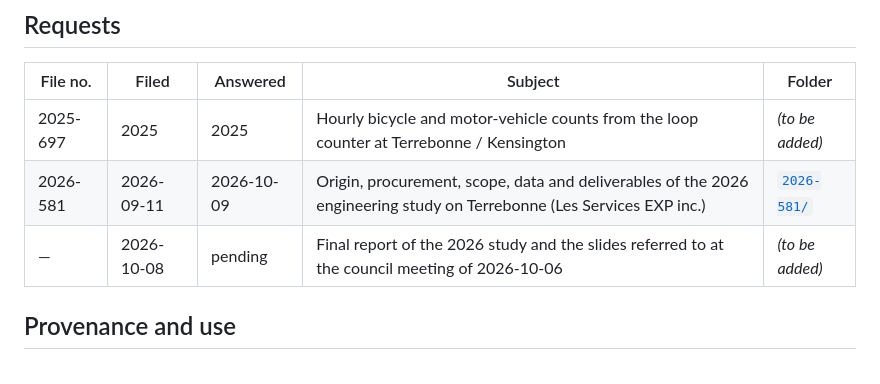
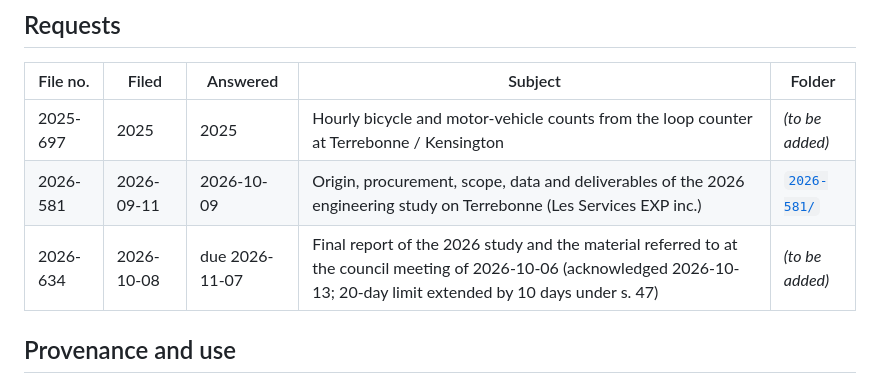
Before and after one commit to OpenMobilityData/Terrebonne-access-requests, a Markdown page: README.md, the part around the change. Rendered like a GitHub page.

Commit message:
README: request 2026-634 acknowledged Oct 13; answer due Nov 7, 2026 (s. 47 extension)

```diff
--- a/README.md
+++ b/README.md
@@ -26,7 +26,7 @@ Rules:
 |---|---|---|---|---|
 | 2025-697 | 2025 | 2025 | Hourly bicycle and motor-vehicle counts from the loop counter at Terrebonne / Kensington | *(to be added)* |
 | 2026-581 | 2026-09-11 | 2026-10-09 | Origin, procurement, scope, data and deliverables of the 2026 engineering study on Terrebonne (Les Services EXP inc.) | [`2026-581/`](2026-581/) |
-| — | 2026-10-08 | pending | Final report of the 2026 study and the slides referred to at the council meeting of 2026-10-06 | *(to be added)* |
+| 2026-634 | 2026-10-08 | due 2026-11-07 | Final report of the 2026 study and the material referred to at the council meeting of 2026-10-06 (acknowledged 2026-10-13; 20-day limit extended by 10 days under s. 47) | *(to be added)* |
 
 ## Provenance and use
 
```
